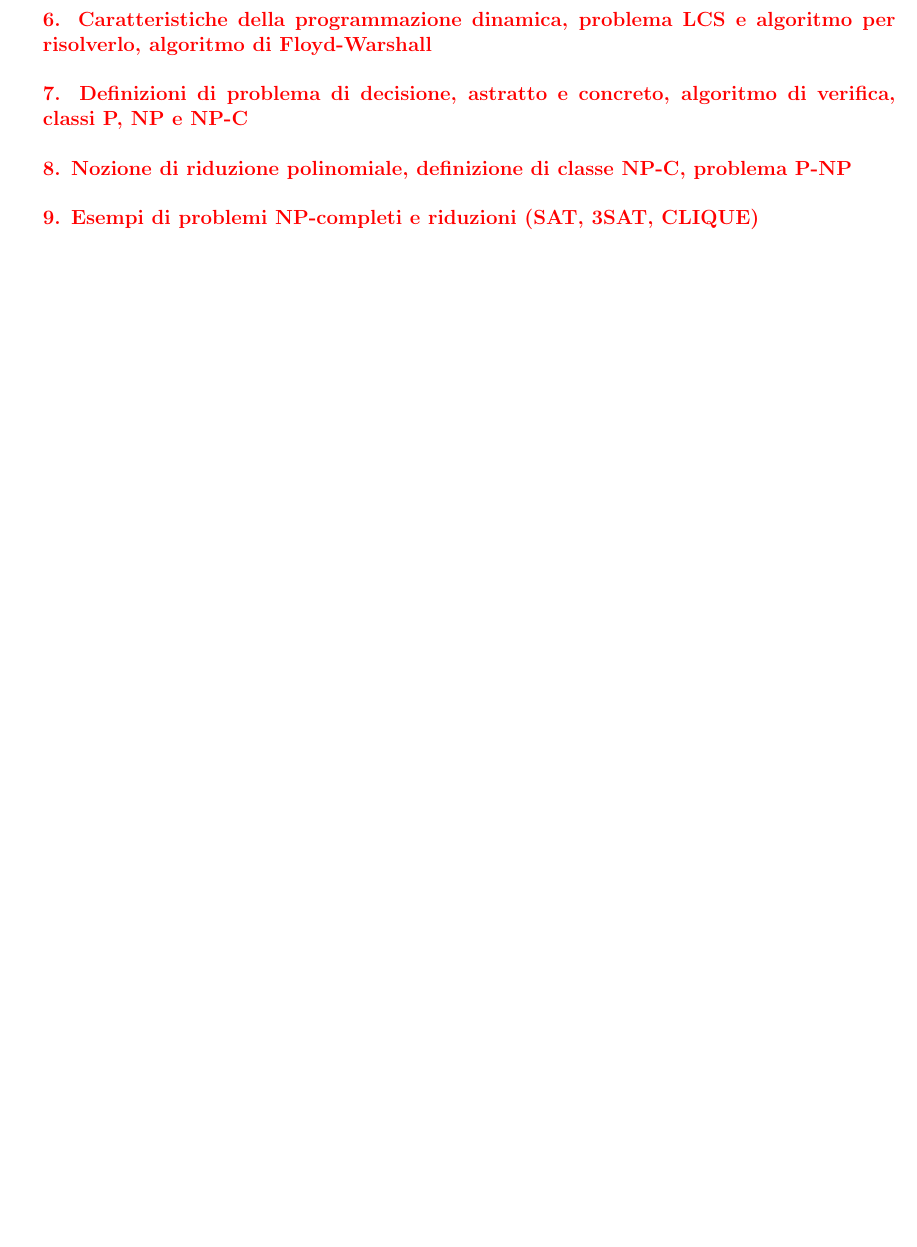
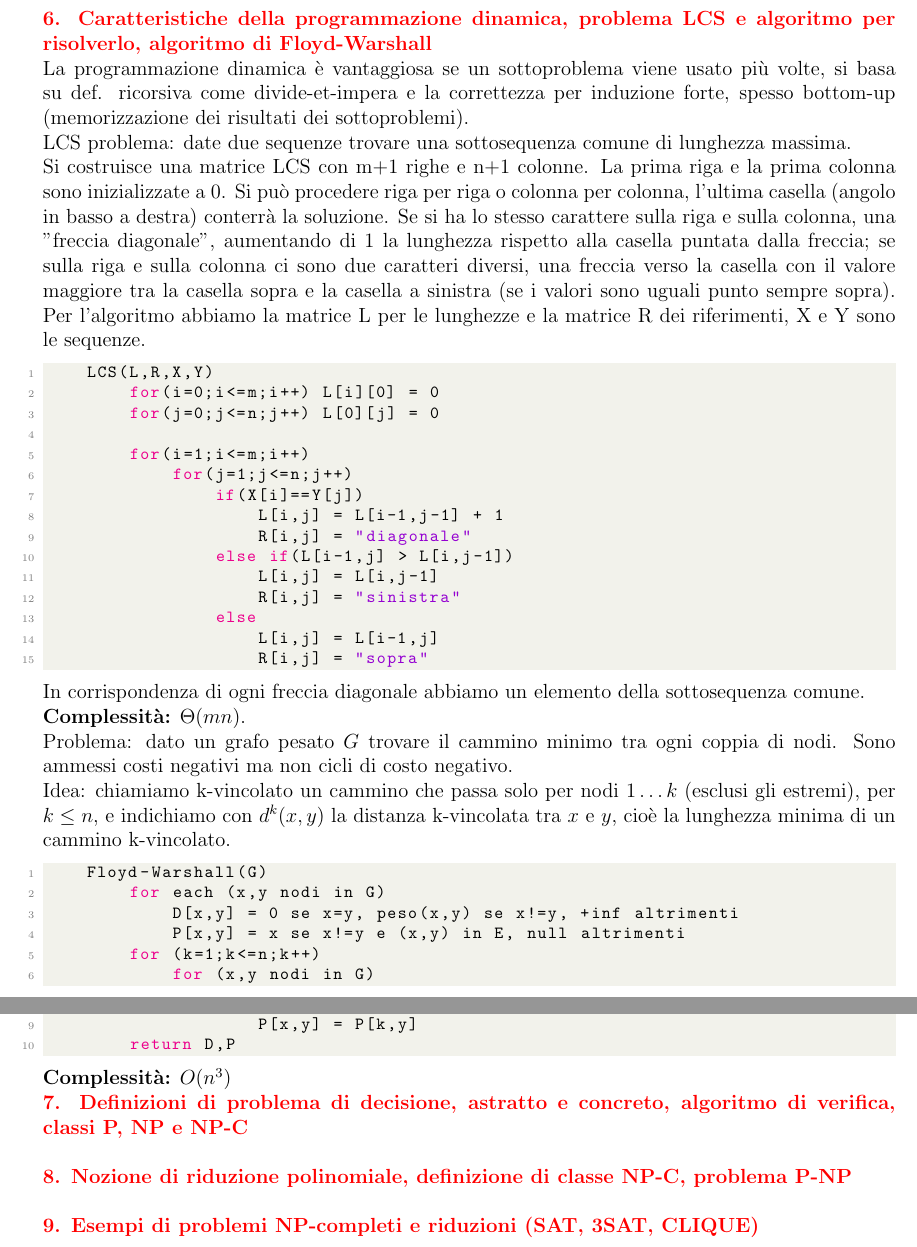
Before and after one commit to GekkeijuITA/APA, a LaTeX document (Domande Primo Modulo/DomandePrimoModulo.tex): part of page 3 of 3 before the commit and two parts of pages 4 and 5 of 5 after it, the two joined at a grey line, cut so that both start at the same text, the shorter picture padded with empty space. Compiled offline with pdfLaTeX.

Commit message:
Domande 5-6

```diff
--- a/Domande Primo Modulo/DomandePrimoModulo.tex
+++ b/Domande Primo Modulo/DomandePrimoModulo.tex
@@ -165,4 +190,41 @@ Un ordinamento topologico di un grafo orientato aciclico (DAG) $G=(V,E)$ è un o
 \question{Caratteristiche della programmazione dinamica, problema LCS e algoritmo per risolverlo, algoritmo di Floyd-Warshall}
+La programmazione dinamica è vantaggiosa se un sottoproblema viene usato più volte, si basa su def. ricorsiva come divide-et-impera e la correttezza per induzione forte, spesso bottom-up (memorizzazione dei risultati dei sottoproblemi).\\
+LCS problema: date due sequenze trovare una sottosequenza comune di lunghezza massima.\\
+Si costruisce una matrice LCS con m+1 righe e n+1 colonne. La prima riga e la prima colonna sono inizializzate a 0. Si può procedere riga per riga o colonna per colonna, l'ultima casella (angolo in basso a destra) conterrà la soluzione. Se si ha lo stesso carattere sulla riga e sulla colonna, una "freccia diagonale", aumentando di 1 la lunghezza rispetto alla casella puntata dalla freccia; se sulla riga e sulla colonna ci sono due caratteri diversi, una freccia verso la casella con il valore maggiore tra la casella sopra e la casella a sinistra (se i valori sono uguali punto sempre sopra). Per l'algoritmo abbiamo la matrice L per le lunghezze e la matrice R dei riferimenti, X e Y sono le sequenze.
+\begin{lstlisting}[language=C]
+    LCS(L,R,X,Y)
+        for(i=0;i<=m;i++) L[i][0] = 0
+        for(j=0;j<=n;j++) L[0][j] = 0
+
+        for(i=1;i<=m;i++)
+            for(j=1;j<=n;j++)
+                if(X[i]==Y[j])
+                    L[i,j] = L[i-1,j-1] + 1
+                    R[i,j] = "diagonale"
+                else if(L[i-1,j] > L[i,j-1])
+                    L[i,j] = L[i,j-1]
+                    R[i,j] = "sinistra"
+                else
+                    L[i,j] = L[i-1,j]
+                    R[i,j] = "sopra"
+\end{lstlisting}
+In corrispondenza di ogni freccia diagonale abbiamo un elemento della sottosequenza comune.\\
+\textbf{Complessità:} $\Theta(mn)$.\\
+Problema: dato un grafo pesato $G$ trovare il cammino minimo tra ogni coppia di nodi. Sono ammessi costi negativi ma non cicli di costo negativo.\\
+Idea: chiamiamo k-vincolato un cammino che passa solo per nodi $1\ldots k$ (esclusi gli estremi), per $k\leq n$, e indichiamo con $d^{k}(x,y)$ la distanza k-vincolata tra $x$ e $y$, cioè la lunghezza minima di un cammino k-vincolato.
+\begin{lstlisting}[language=C]
+    Floyd-Warshall(G)
+        for each (x,y nodi in G)
+            D[x,y] = 0 se x=y, peso(x,y) se x!=y, +inf altrimenti
+            P[x,y] = x se x!=y e (x,y) in E, null altrimenti
+        for (k=1;k<=n;k++)
+            for (x,y nodi in G)
+                if (D[x,k]+D[k,y]<D[x,y])
+                    D[x,y] = D[x,k]+D[k,y]
+                    P[x,y] = P[k,y]
+        return D,P
+\end{lstlisting}
+\textbf{Complessità:} $O(n^{3})$
 \question{Definizioni di problema di decisione, astratto e concreto, algoritmo di verifica, classi P, NP e NP-C}
 \question{Nozione di riduzione polinomiale, definizione di classe NP-C, problema P-NP}
 \question{Esempi di problemi NP-completi e riduzioni (SAT, 3SAT, CLIQUE)}
```
Also changed, not shown: Domande Primo Modulo/DomandePrimoModulo.pdf, Domande Primo Modulo/DomandePrimoModulo.tex (25 more changed lines).
